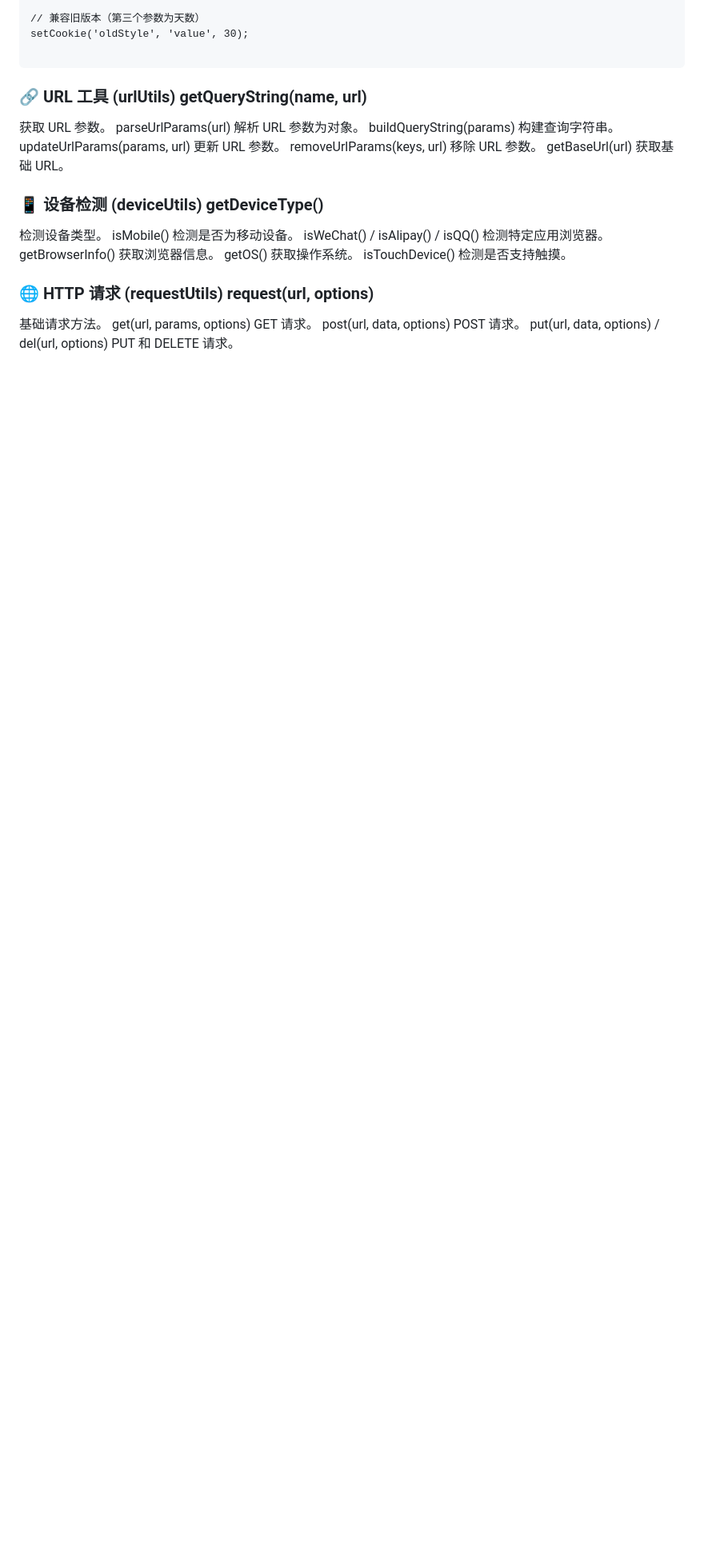
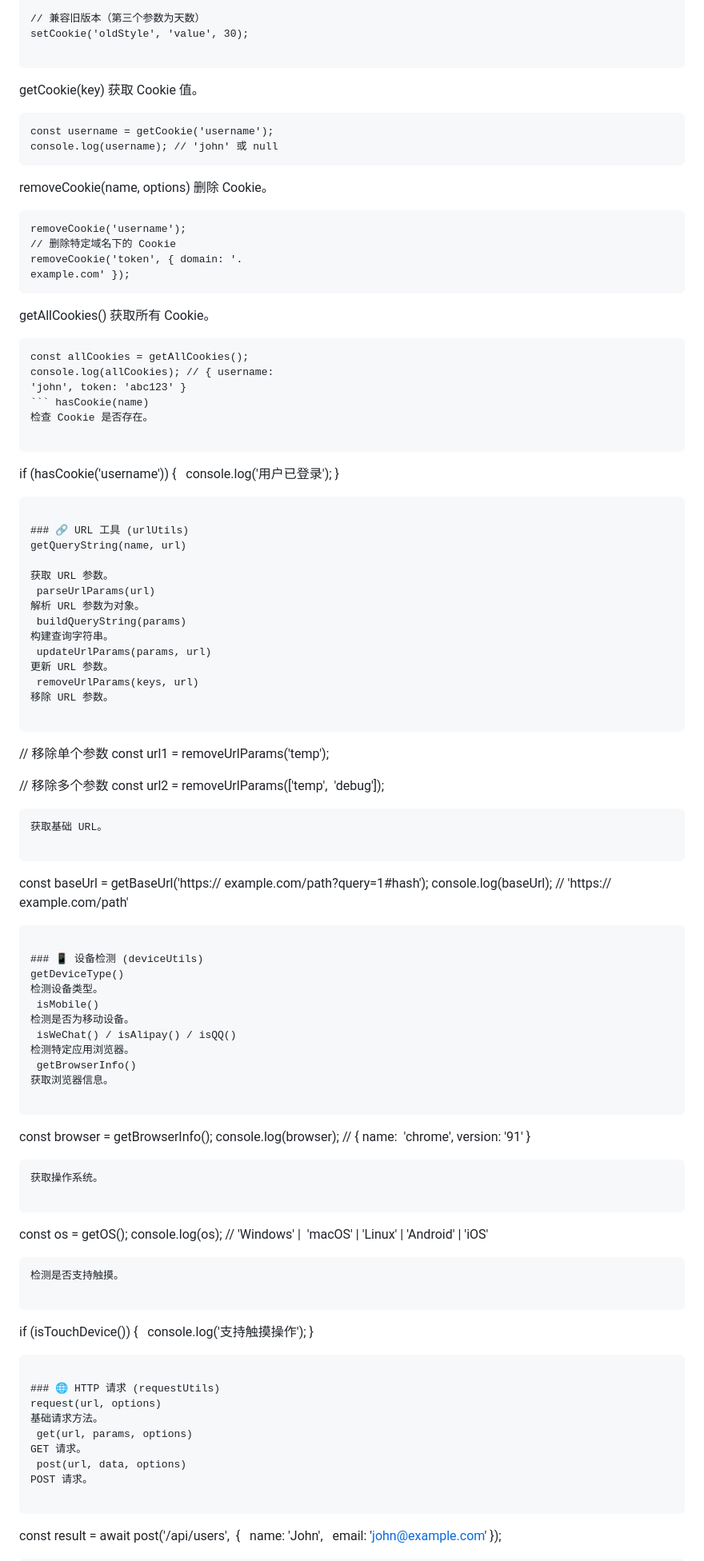
Before and after one commit to Mr6pets/GeneralMethodsUtils, a Markdown page: README.md, the part around the change printed below. Shown: that part at 80% size. Rendered like a GitHub page; blank space fills up the shorter version.

Commit message:
docs: 修复 README.md 格式错误并完善文档内容

````diff
--- a/README.md
+++ b/README.md
@@ -91,7 +91,42 @@ setCookie('token', 'abc123', {
 setCookie('oldStyle', 'value', 30);
 
 ```
-### 🔗 URL 工具 (urlUtils) getQueryString(name, url)
+getCookie(key)
+获取 Cookie 值。
+
+```
+const username = getCookie('username');
+console.log(username); // 'john' 或 null
+```
+
+removeCookie(name, options)
+删除 Cookie。
+
+```
+removeCookie('username');
+// 删除特定域名下的 Cookie
+removeCookie('token', { domain: '.
+example.com' });
+```
+getAllCookies()
+获取所有 Cookie。
+
+```
+const allCookies = getAllCookies();
+console.log(allCookies); // { username:
+'john', token: 'abc123' }
+``` hasCookie(name)
+检查 Cookie 是否存在。
+
+```
+if (hasCookie('username')) {
+  console.log('用户已登录');
+}
+```
+
+### 🔗 URL 工具 (urlUtils)
+getQueryString(name, url)
+
 获取 URL 参数。
  parseUrlParams(url)
 解析 URL 参数为对象。
@@ -101,10 +136,26 @@ setCookie('oldStyle', 'value', 30);
 更新 URL 参数。
  removeUrlParams(keys, url)
 移除 URL 参数。
- getBaseUrl(url)
+
+```
+// 移除单个参数
+const url1 = removeUrlParams('temp');
+
+// 移除多个参数
+const url2 = removeUrlParams(['temp',
+'debug']);
+``` getBaseUrl(url)
 获取基础 URL。
 
-### 📱 设备检测 (deviceUtils) getDeviceType()
+```
+const baseUrl = getBaseUrl('https://
+example.com/path?query=1#hash');
+console.log(baseUrl); // 'https://
+example.com/path'
+```
+
+### 📱 设备检测 (deviceUtils)
+getDeviceType()
 检测设备类型。
  isMobile()
 检测是否为移动设备。
@@ -112,17 +163,41 @@ setCookie('oldStyle', 'value', 30);
 检测特定应用浏览器。
  getBrowserInfo()
 获取浏览器信息。
- getOS()
+
+```
+const browser = getBrowserInfo();
+console.log(browser); // { name:
+'chrome', version: '91' }
+``` getOS()
 获取操作系统。
- isTouchDevice()
+
+```
+const os = getOS();
+console.log(os); // 'Windows' |
+'macOS' | 'Linux' | 'Android' | 'iOS'
+``` isTouchDevice()
 检测是否支持触摸。
 
-### 🌐 HTTP 请求 (requestUtils) request(url, options)
+```
+if (isTouchDevice()) {
+  console.log('支持触摸操作');
+}
+```
+
+### 🌐 HTTP 请求 (requestUtils)
+request(url, options)
 基础请求方法。
  get(url, params, options)
 GET 请求。
  post(url, data, options)
 POST 请求。
- put(url, data, options) / del(url, options)
+
+```
+const result = await post('/api/users',
+{
+  name: 'John',
+  email: 'john@example.com'
+});
+``` put(url, data, options) / del(url, options)
 PUT 和 DELETE 请求。
 
````
Also changed, not shown: other parts of README.md (+150 -224 lines).
